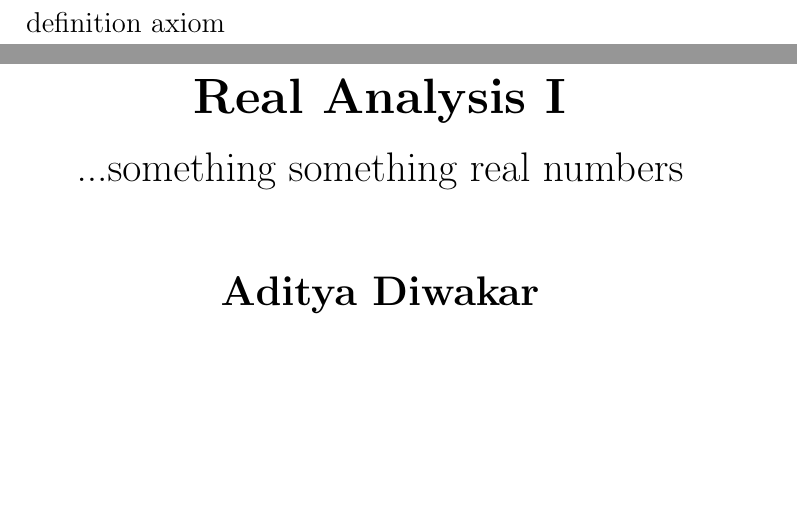
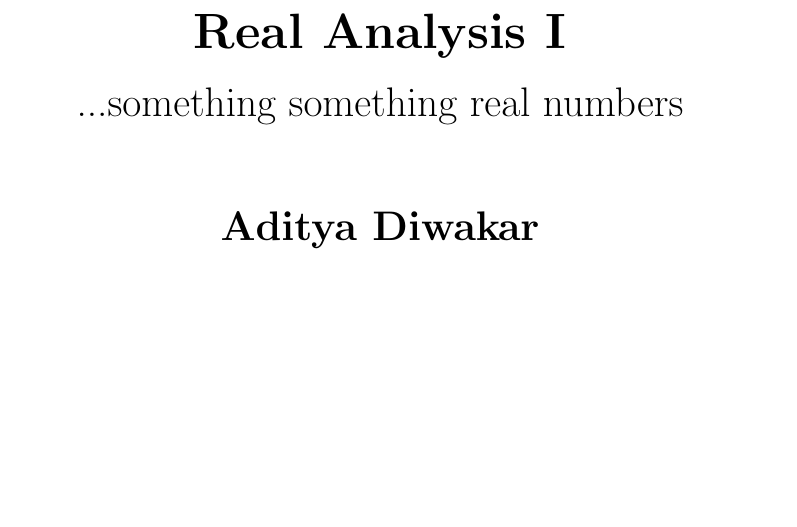
Before and after one commit to adityaxdiwakar/analysis-1-notes, a LaTeX document (main.tex): two parts of pages 1 and 2 of 4 before the commit and part of page 1 of 3 after it, the two joined at a grey line, cut at the place of the change. The pictures show the PDF file main.pdf that the author committed with the source.

Commit message:
Remove random first page

```diff
--- a/main.tex
+++ b/main.tex
@@ -13,8 +13,6 @@
 \fancyhf{}
 \fancyhead[R]{\thepage}
 
-\theoremstyle{definition}
-\theoremstyle{axiom}
 \newtheorem{definition}{Definition}[subsection]
 \newtheorem{axiom}{Axiom}[section]
 
```
Also changed, not shown: main.pdf.
